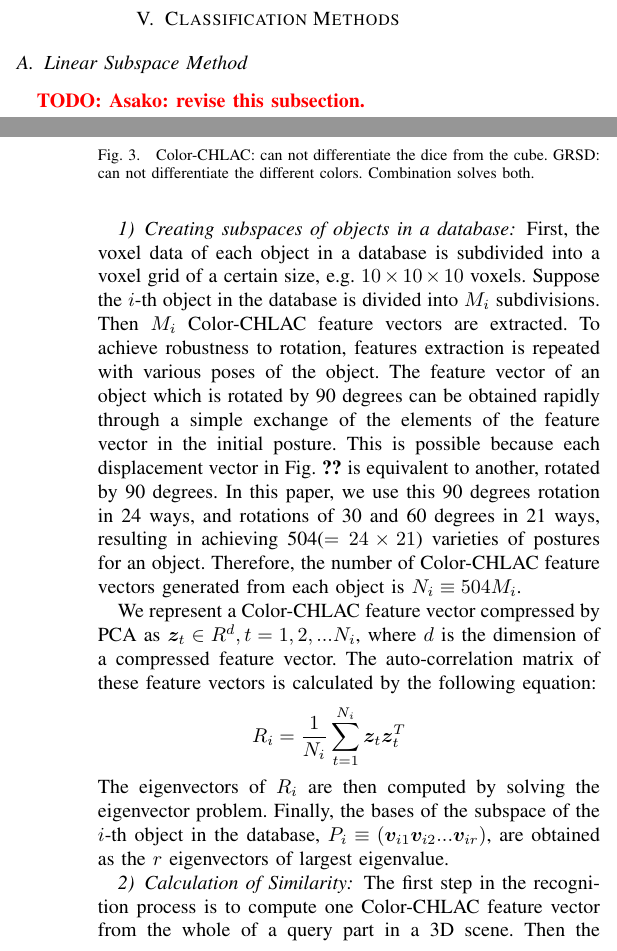
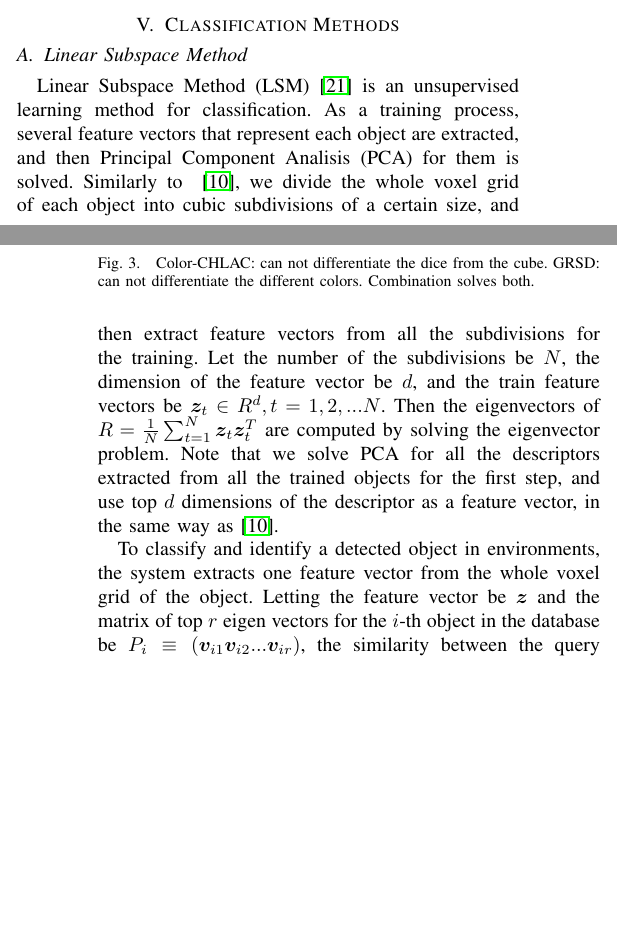
Before and after one commit to dejanpan/color-chlac-grsd, a LaTeX paper (color_chlac_grsd.tex): two parts of the columns of pages 3 and 4 of 7, joined at a grey line, cut so that both start at the same text, the shorter picture padded with empty space. Compiled offline with pdfLaTeX.

Commit message:
Sect.V-A and LSM results in table.

```diff
--- a/color_chlac_grsd.tex
+++ b/color_chlac_grsd.tex
@@ -389,36 +389,17 @@ Same approach (if using rotation invariant ColorCHLAC), but different things are
 \label{sec:classification}
 \subsection{Linear Subspace Method}
 \label{sec:subspace}
-\todo{Asako: revise this subsection.}
-\subsubsection{Creating subspaces of objects in a database}
-First, the voxel data of each object in a database is subdivided into a voxel grid of a certain size,
-    e.g. $10 \times 10 \times 10$ voxels.
-Suppose the $i$-th object in the database is divided into $M_i$ subdivisions.
-Then $M_i$ Color-CHLAC feature vectors are extracted.
-To achieve robustness to rotation,
-    features extraction is repeated with various poses of the object.
-The feature vector of an object which is rotated by 90 degrees can be obtained rapidly
-    through a simple exchange of the elements of the feature vector in the initial posture.
-This is possible because each displacement vector in Fig.~\ref{fig:displacement_vectors}
-    is equivalent to another, rotated by 90 degrees.
-In this paper, we use this 90 degrees rotation in 24 ways,
-    and rotations of 30 and 60 degrees in 21 ways,
-    resulting in achieving 504($=24 \times 21$) varieties of postures for an object.
-Therefore, the number of Color-CHLAC feature vectors
-    generated from each object is $N_i \equiv 504M_i$.
+Linear Subspace Method (LSM)~\cite{watanabe1973} is an unsupervised learning method for classification.
+As a training process, several feature vectors that represent each object are extracted,
+and then Principal Component Analisis (PCA) for them is solved.
+Similarly to ~\cite{kanezaki2010icra}, we divide the whole voxel grid of each object into
+cubic subdivisions of a certain size, and then extract feature vectors from all the subdivisions for the training.
+Let the number of the subdivisions be $N$, the dimension of the feature vector be $d$,
+and the train feature vectors be $\bm{z}_t \in R^d, t=1,2,...N$.
+Then the eigenvectors of $R=\frac{1}{N} \sum^{N}_{t=1} \bm{z}_t \bm{z}_t^T$ are computed by solving the eigenvector problem.
+Note that we solve PCA for all the descriptors extracted from all the trained objects for the first step,
+and use top $d$ dimensions of the descriptor as a feature vector, in the same way as \cite{kanezaki2010icra}.
 
-We represent a Color-CHLAC feature vector compressed by PCA as $\bm{z}_t \in R^d, t=1,2,...N_i$,
-    where $d$ is the dimension of a compressed feature vector.
-The auto-correlation matrix of these feature vectors is calculated by the following equation:
-\begin{eqnarray*}
-  %\hspace{-1mm}
-  R_i = \frac{1}{N_i} \sum^{N_i}_{t=1} \bm{z}_t \bm{z}_t^T
-\end{eqnarray*}
-The eigenvectors of $R_i$ are then computed by solving the eigenvector problem.
-Finally, the bases of the subspace of the $i$-th object in the database, $P_i \equiv (\bm{v}_{i1} \bm{v}_{i2} ... \bm{v}_{ir})$,
-    are obtained as the $r$ eigenvectors of largest eigenvalue.
-
-\subsubsection{Calculation of Similarity}
-The first step in the recognition process is to compute
-    one Color-CHLAC feature vector from the whole of a query part in a 3D scene. % ???
-Then the compressed feature vector $\bm{z}$ is computed using the projection matrix which is
+To classify and identify a detected object in environments, the system extracts one feature vector from the whole voxel grid of the object.
+Letting the feature vector be $\bm{z}$ and the matrix of top $r$ eigen vectors for the $i$-th object in the database be $P_i \equiv (\bm{v}_{i1} \bm{v}_{i2} ... \bm{v}_{ir})$,
+the similarity between the query part and the $i$-th object in the database is calculated by the following equation:
```
Also changed, not shown: color_chlac_grsd.tex (51 more changed lines).
